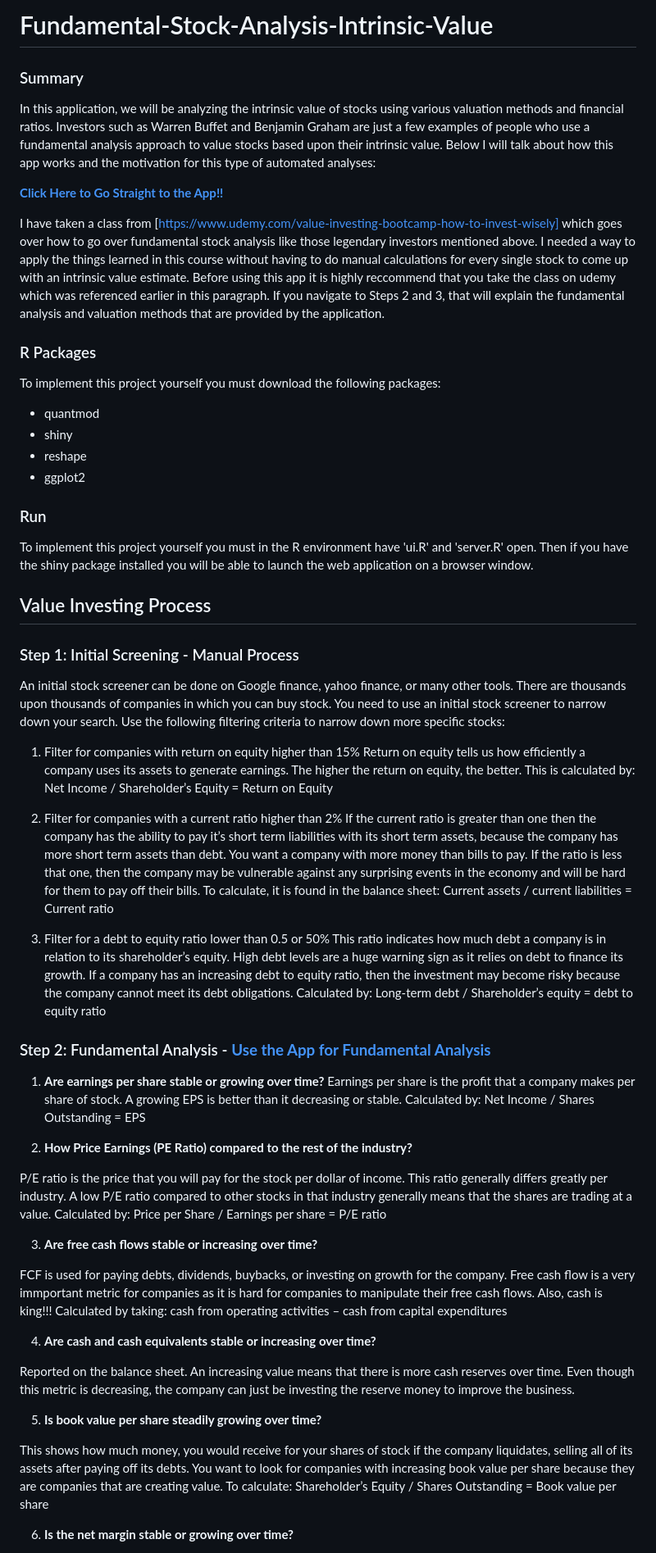
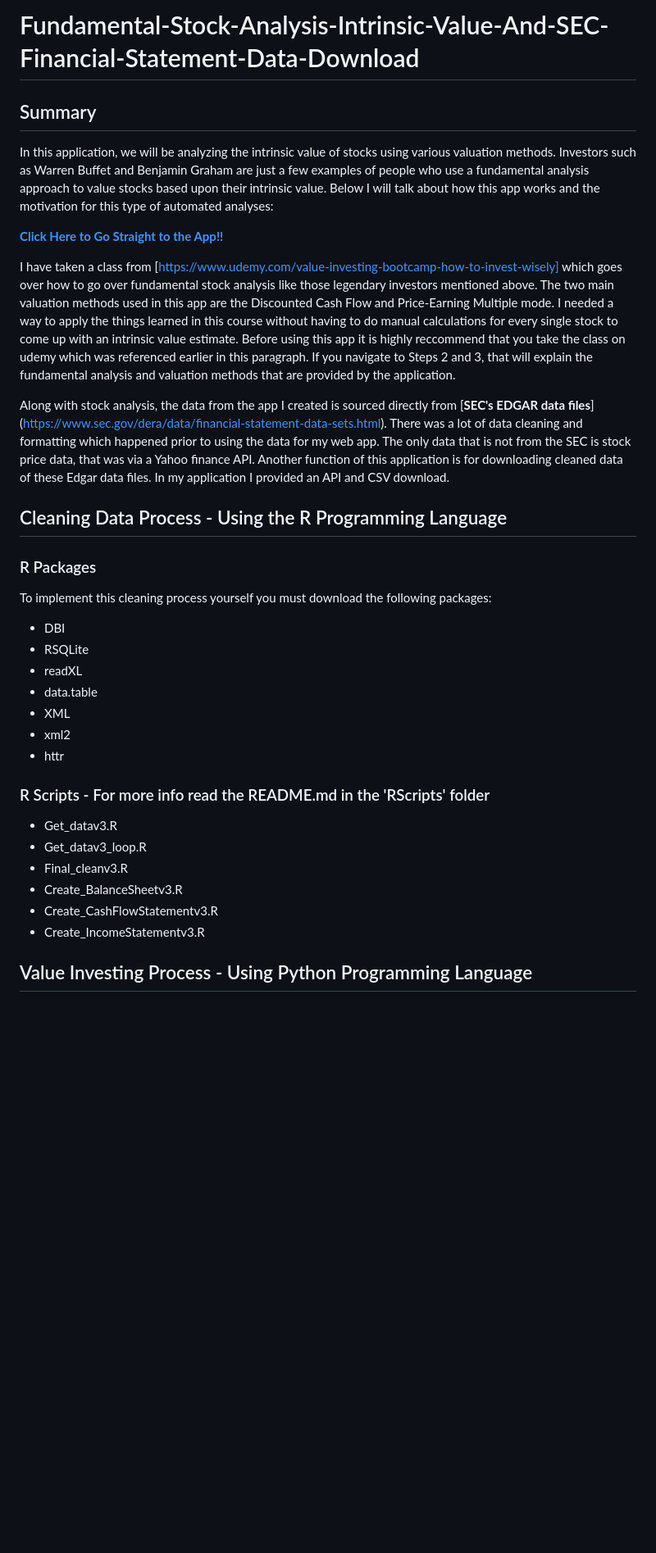
Before and after one commit to JamesPNacino/Fundamental-Stock-Analysis-Intrinsic-Value-And-SEC-Financial-Statement-Data-Download, a Markdown page: README.md, the part around the change printed below. Shown: that part at 82% size. Drawn GitHub-style; blank space fills up the shorter version.

Commit message:
Update README.md
Updated the previous README.md as the previous web application was unable to run. Created a new web application using Flask-Python

```diff
--- a/README.md
+++ b/README.md
@@ -1,6 +1,6 @@
-# Fundamental-Stock-Analysis-Intrinsic-Value
+# Fundamental-Stock-Analysis-Intrinsic-Value-And-SEC-Financial-Statement-Data-Download
 
-### Summary
+## Summary
 
-In this application, we will be analyzing the intrinsic value of stocks using various valuation methods and financial ratios. Investors such as Warren Buffet and Benjamin Graham are just a few examples of people who use a fundamental analysis approach to value stocks based upon their intrinsic value. Below I will talk about how this app works and the motivation for this type of automated analyses:
+In this application, we will be analyzing the intrinsic value of stocks using various valuation methods. Investors such as Warren Buffet and Benjamin Graham are just a few examples of people who use a fundamental analysis approach to value stocks based upon their intrinsic value. Below I will talk about how this app works and the motivation for this type of automated analyses:
 
@@ -8,62 +8,30 @@ In this application, we will be analyzing the intrinsic value of stocks using va
 
-I have taken a class from [https://www.udemy.com/value-investing-bootcamp-how-to-invest-wisely] which goes over how to go over fundamental stock analysis like those legendary investors mentioned above. I needed a way to apply the things learned in this course without having to do manual calculations for every single stock to come up with an intrinsic value estimate. Before using this app it is highly reccommend that you take the class on udemy which was referenced earlier in this paragraph. If you navigate to Steps 2 and 3, that will explain the fundamental analysis and valuation methods that are provided by the application.
+I have taken a class from [https://www.udemy.com/value-investing-bootcamp-how-to-invest-wisely] which goes over how to go over fundamental stock analysis like those legendary investors mentioned above. The two main valuation methods used in this app are the Discounted Cash Flow and Price-Earning Multiple mode. I needed a way to apply the things learned in this course without having to do manual calculations for every single stock to come up with an intrinsic value estimate. Before using this app it is highly reccommend that you take the class on udemy which was referenced earlier in this paragraph. If you navigate to Steps 2 and 3, that will explain the fundamental analysis and valuation methods that are provided by the application.
+
+Along with stock analysis, the data from the app I created is sourced directly from [**SEC's EDGAR data files**] (https://www.sec.gov/dera/data/financial-statement-data-sets.html). There was a lot of data cleaning and formatting which happened prior to using the data for my web app. The only data that is not from the SEC is stock price data, that was via a Yahoo finance API. Another function of this application is for downloading cleaned data of these Edgar data files. In my application I provided an API and CSV download.
+
+## Cleaning Data Process - Using the R Programming Language
 
 ### R Packages
 
-To implement this project yourself you must download the following packages:
+To implement this cleaning process yourself you must download the following packages:
 
-* quantmod
-* shiny
-* reshape
-* ggplot2
+* DBI
+* RSQLite
+* readXL
+* data.table
+* XML
+* xml2
+* httr
 
-### Run
+### R Scripts - For more info read the README.md in the 'RScripts' folder
 
-To implement this project yourself you must in the R environment have 'ui.R' and 'server.R' open. Then if you have the shiny package installed you will be able to launch the web application on a browser window.
+* Get_datav3.R
+* Get_datav3_loop.R
+* Final_cleanv3.R
+* Create_BalanceSheetv3.R
+* Create_CashFlowStatementv3.R
+* Create_IncomeStatementv3.R
 
-## Value Investing Process
+## Value Investing Process - Using Python Programming Language
 
-### Step 1: Initial Screening - Manual Process
-
-An initial stock screener can be done on Google finance, yahoo finance, or many other tools. There are thousands upon thousands of companies in which you can buy stock. You need to use an initial stock screener to narrow down your search. Use the following filtering criteria to narrow down more specific stocks:
-
-1. Filter for companies with return on equity higher than 15%
-Return on equity tells us how efficiently a company uses its assets to generate earnings. The higher the return on equity, the better. This is calculated by:
-Net Income / Shareholder’s Equity = Return on Equity
-
-2. Filter for companies with a current ratio higher than 2%
-If the current ratio is greater than one then the company has the ability to pay it’s short term liabilities with its short term assets, because the company has more short term assets than debt. You want a company with more money than bills to pay. If the ratio is less that one, then the company may be vulnerable against any surprising events in the economy and will be hard for them to pay off their bills. To calculate, it is found in the balance sheet:
-Current assets / current liabilities = Current ratio
-
-3. Filter for a debt to equity ratio lower than 0.5 or 50%
-This ratio indicates how much debt a company is in relation to its shareholder’s equity. High debt levels are a huge warning sign as it relies on debt to finance its growth. If a company has an increasing debt to equity ratio, then the investment may become risky because the company cannot meet its debt obligations. Calculated by:
-Long-term debt / Shareholder’s equity = debt to equity ratio
-
-### Step 2: Fundamental Analysis - [**Use the App for Fundamental Analysis**](https://jnacino.shinyapps.io/fundamental_stock_analysis/)
-
-1. **Are earnings per share stable or growing over time?**
-Earnings per share is the profit that a company makes per share of stock. A growing EPS is better than it decreasing or stable. Calculated by:
-Net Income / Shares Outstanding = EPS
-
-2. **How Price Earnings (PE Ratio) compared to the rest of the industry?**
-
-P/E ratio is the price that you will pay for the stock per dollar of income. This ratio generally differs greatly per industry. A low P/E ratio compared to other stocks in that industry generally means that the shares are trading at a value.
-Calculated by:
-Price per Share / Earnings per share = P/E ratio
-
-3. **Are free cash flows stable or increasing over time?**
-
-FCF is used for paying debts, dividends, buybacks, or investing on growth for the company. Free cash flow is a very immportant metric for companies as it is hard for companies to manipulate their free cash flows. Also, cash is king!!! Calculated by taking:
-cash from operating activities – cash from capital expenditures
-
-4. **Are cash and cash equivalents stable or increasing over time?**
-
-Reported on the balance sheet. An increasing value means that there is more cash reserves over time. Even though this metric is decreasing, the company can just be investing the reserve money to improve the business.
-
-5. **Is book value per share steadily growing over time?**
-
-This shows how much money, you would receive for your shares of stock if the company liquidates, selling all of its assets after paying off its debts. You want to look for companies with increasing book value per share because they are companies that are creating value. To calculate:
-Shareholder’s Equity / Shares Outstanding = Book value per share
-
-6. **Is the net margin stable or growing over time?**
-
```
Also changed, not shown: other parts of README.md (+3 -18 lines).
